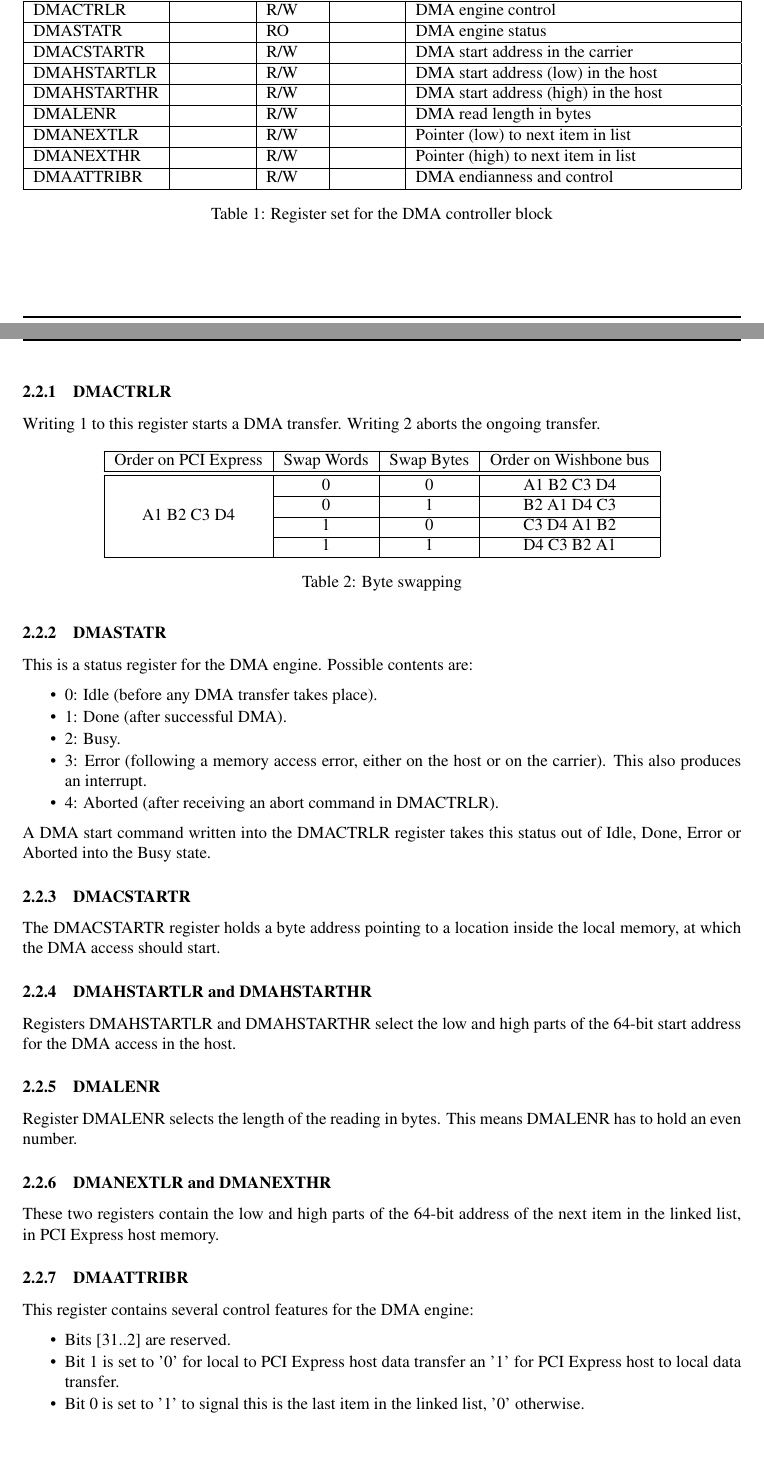
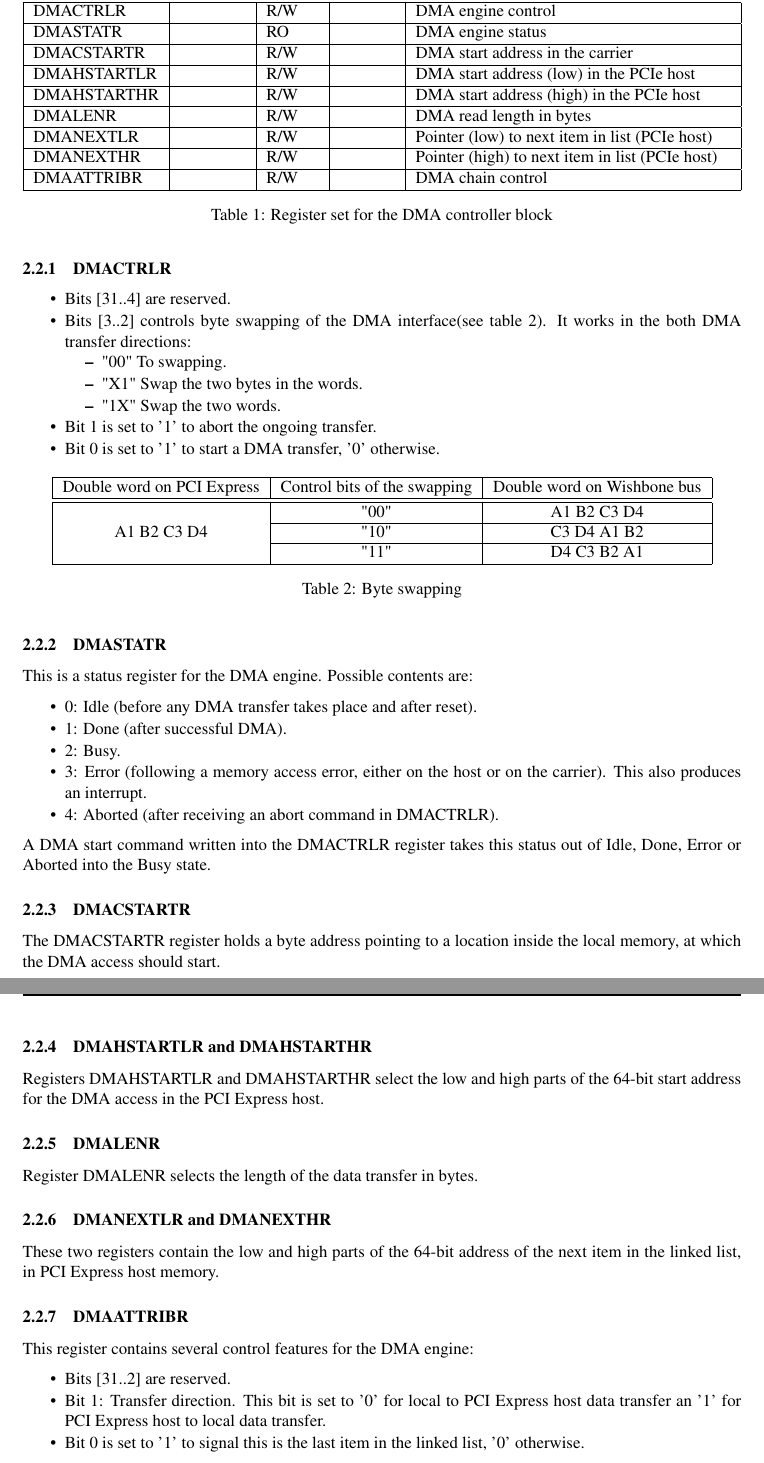
Before and after one commit to terpstra/gn4124-core, a LaTeX document (documentation/specifications/func_spec_GN4124_core.tex): two parts of pages 4 and 5 of 6 before the commit and two parts of pages 5 and 6 of 7 after it, joined at a grey line, cut so that both start at the same text. Compiled offline with pdfLaTeX.

Commit message:
Corrections after review of 25-06-10

```diff
--- a/documentation/specifications/func_spec_GN4124_core.tex
+++ b/documentation/specifications/func_spec_GN4124_core.tex
@@ -7,8 +7,12 @@
 \CernDocTitle{Gennum GN4124 Core For FMC Projects}
 \CernDocEditedBy{Simon Deprez}
 \CernDocCheckedBy{Javier Serrano}
-\CernDocDate{June 2010}
+\CernDocDate{July 2010}
 \CernDocAbstract{This functional specification describes the HDL controller for Gennum the GN4124 chip. This chip is used on the PCI express FMC carrier (\href{http://www.ohwr.org/projects/fmc-pci-carrier}{www.ohwr.org/projects/fmc-pci-carrier}). It provides a Wishbone master for control and status registers access and a DMA controller for high speed data transfers.}
+
+\widowpenalty 10000
+\clubpenalty 10000
+\raggedbottom
 
 \begin{document}
   \cerntitle
@@ -92,17 +97,17 @@
 
 \begin{table}[htbp]
   \centering
-  \begin{tabularx}{\textwidth}{|l|r|l|l|X|}                                                     \hline
+  \begin{tabularx}{\textwidth}{|l|r|l|l|X|}                                                   \hline
     \textbf{NAME}  & \textbf{OFFSET} & \textbf{MODE} & \textbf{RESET} & \textbf{DESCRIPTION}  \\ \hline \hline
     DMACTRLR       & & R/W & & DMA engine control                                             \\ \hline
     DMASTATR       & & RO  & & DMA engine status                                              \\ \hline
     DMACSTARTR     & & R/W & & DMA start address in the carrier                               \\ \hline
-    DMAHSTARTLR    & & R/W & & DMA start address (low) in the host                            \\ \hline
-    DMAHSTARTHR    & & R/W & & DMA start address (high) in the host                           \\ \hline
+    DMAHSTARTLR    & & R/W & & DMA start address (low) in the PCIe host                       \\ \hline
+    DMAHSTARTHR    & & R/W & & DMA start address (high) in the PCIe host                      \\ \hline
     DMALENR        & & R/W & & DMA read length in bytes                                       \\ \hline
-    DMANEXTLR      & & R/W & & Pointer (low) to next item in list                             \\ \hline
-    DMANEXTHR      & & R/W & & Pointer (high) to next item in list                            \\ \hline
-    DMAATTRIBR     & & R/W & & DMA endianness and control                                     \\ \hline
+    DMANEXTLR      & & R/W & & Pointer (low) to next item in list (PCIe host)                 \\ \hline
+    DMANEXTHR      & & R/W & & Pointer (high) to next item in list (PCIe host)                \\ \hline
+    DMAATTRIBR     & & R/W & & DMA chain control                                              \\ \hline
   \end{tabularx}
   \caption{Register set for the DMA controller block}
   \label{tab:dma_control}
@@ -111,25 +118,36 @@
 \subsubsection{DMACTRLR}
-Writing 1 to this register starts a DMA transfer. Writing 2 aborts the ongoing transfer.
+%Writing 1 to this register starts a DMA transfer. Writing 2 aborts the ongoing transfer.
+\begin{packed_item}
+\item Bits [31..4] are reserved.
+\item Bits [3..2] controls byte swapping of the DMA interface(see table~\ref{tab:byte_swapping}). It works in the both DMA transfer directions:
+  \begin{packed_item}
+    \item "00" To swapping.
+    \item "X1" Swap the two bytes in the words.
+    \item "1X" Swap the two words.
+  \end{packed_item}
+\item Bit 1 is set to '1' to abort the ongoing transfer.
+\item Bit 0 is set to '1' to start a DMA transfer, '0' otherwise.
+\end{packed_item}
 
 \begin{table}[htbp]
   \centering
-  \begin{tabular}{|c|c|c|c|}                                              \hline
-    Order on PCI Express & Swap Words & Swap Bytes  & Order on Wishbone bus                \\ \hline \hline
-     \multirow{4}{*}{A1 B2 C3 D4}
-                         &  0       & 0         &  A1 B2 C3 D4                         \\ \cline{2-4}
-                         &  0       & 1         &  B2 A1 D4 C3                         \\ \cline{2-4}
-                         &  1       & 0         &  C3 D4 A1 B2                         \\ \cline{2-4}
-                         &  1       & 1         &  D4 C3 B2 A1                         \\ \hline
+  \begin{tabular}{|c|c|c|}                                                      \hline
+    Double word on PCI Express & Control bits of the swapping & Double word on Wishbone bus           \\ \hline \hline
+     \multirow{3}{*}{A1 B2 C3 D4}
+                         &  "00"         &  A1 B2 C3 D4                         \\ \cline{2-3}
+%                        &  "01"         &  B2 A1 D4 C3                         \\ \cline{2-3}
+                         &  "10"         &  C3 D4 A1 B2                         \\ \cline{2-3}
+                         &  "11"         &  D4 C3 B2 A1                         \\ \hline
 
   \end{tabular}
   \caption{Byte swapping}
-  \label{tab:dma_control}
+  \label{tab:byte_swapping}
 \end{table}
 
 \subsubsection{DMASTATR}
 This is a status register for the DMA engine. Possible contents are:
 \begin{packed_item}
-\item 0: Idle (before any DMA transfer takes place).
+\item 0: Idle (before any DMA transfer takes place and after reset).
 \item 1: Done (after successful DMA).
 \item 2: Busy.
 \item 3: Error (following a memory access error, either on the host or on the carrier). This also produces an interrupt.
@@ -141,10 +159,10 @@
 The DMACSTARTR register holds a byte address pointing to a location inside the local memory, at which the DMA access should start.
 
 \subsubsection{DMAHSTARTLR and DMAHSTARTHR}
-Registers DMAHSTARTLR and DMAHSTARTHR select the low and high parts of the 64-bit start address for the DMA access in the host.
+Registers DMAHSTARTLR and DMAHSTARTHR select the low and high parts of the 64-bit start address for the DMA access in the PCI Express host.
 
 \subsubsection{DMALENR}
-Register DMALENR selects the length of the reading in bytes. This means DMALENR has to hold an even number.
+Register DMALENR selects the length of the data transfer in bytes.
 
 \subsubsection{DMANEXTLR and DMANEXTHR}
 These two registers contain the low and high parts of the 64-bit address of the next item in the linked list, in PCI Express host memory.
@@ -153,7 +171,7 @@
 This register contains several control features for the DMA engine:
 \begin{packed_item}
 \item Bits [31..2] are reserved.
-\item Bit 1 is set to '0' for local to PCI Express host data transfer an '1' for PCI Express host to local data transfer.
+\item Bit 1: Transfer direction. This bit is set to '0' for local to PCI Express host data transfer an '1' for PCI Express host to local data transfer.
 \item Bit 0 is set to '1' to signal this is the last item in the linked list, '0' otherwise.
 \end{packed_item}
 
```
Also changed, not shown: documentation/specifications/func_spec_GN4124_core.pdf, documentation/specifications/images/GN4124core.pdf, documentation/specifications/images/GN4124core.svg, documentation/specifications/func_spec_GN4124_core.tex (26 more changed lines).
